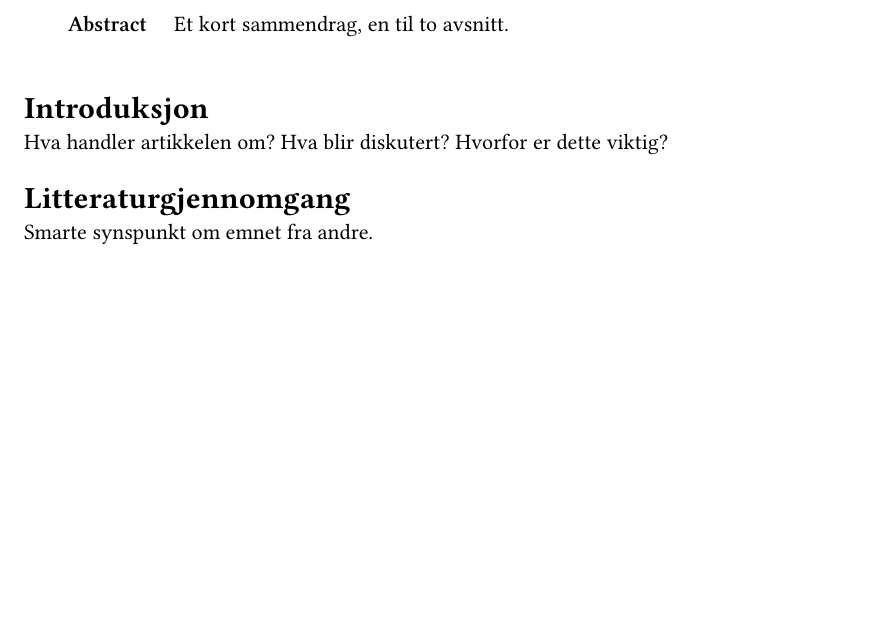
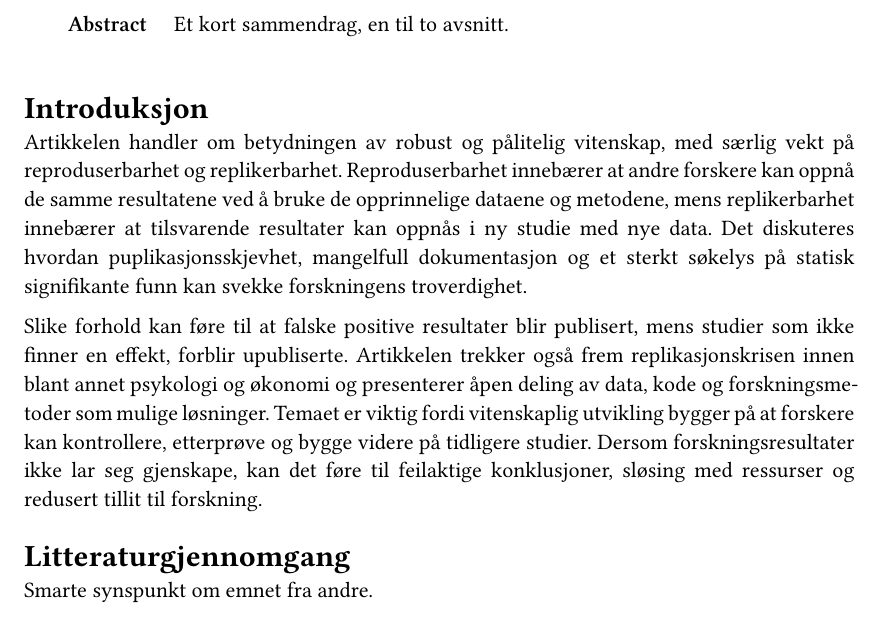
Before and after one commit to mfayee/msb105Ass1h26, a Quarto document (msb105Ass1h26.qmd): part of page 1 of 2, cut so that both start at the same text, the shorter picture padded with empty space. The pictures show the output file msb105Ass1h26.pdf that the author committed with the source.

Commit message:
Laget min første gren og skrev ferdig introduksjon

```diff
--- a/msb105Ass1h26.qmd
+++ b/msb105Ass1h26.qmd
@@ -22,7 +22,9 @@ abstract: "Et kort sammendrag, en til to avsnitt."
 
 ## Introduksjon
 
-Hva handler artikkelen om? Hva blir diskutert? Hvorfor er dette viktig?
+Artikkelen handler om betydningen av robust og pålitelig vitenskap, med særlig vekt på reproduserbarhet og replikerbarhet. Reproduserbarhet innebærer at andre forskere kan oppnå de samme resultatene ved å bruke de opprinnelige dataene og metodene, mens replikerbarhet innebærer at tilsvarende resultater kan oppnås i ny studie med nye data. Det diskuteres hvordan puplikasjonsskjevhet, mangelfull dokumentasjon og et sterkt søkelys på statisk signifikante funn kan svekke forskningens troverdighet.
+
+Slike forhold kan føre til at falske positive resultater blir publisert, mens studier som ikke finner en effekt, forblir upubliserte. Artikkelen trekker også frem replikasjonskrisen innen blant annet psykologi og økonomi og presenterer åpen deling av data, kode og forskningsmetoder som mulige løsninger. Temaet er viktig fordi vitenskaplig utvikling bygger på at forskere kan kontrollere, etterprøve og bygge videre på tidligere studier. Dersom forskningsresultater ikke lar seg gjenskape, kan det føre til feilaktige konklusjoner, sløsing med ressurser og redusert tillit til forskning.
 
 ## Litteraturgjennomgang
 
```
Also changed, not shown: msb105Ass1h26.pdf.
